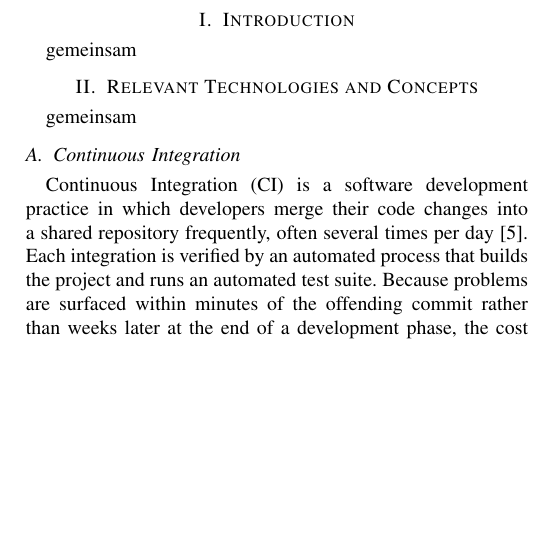
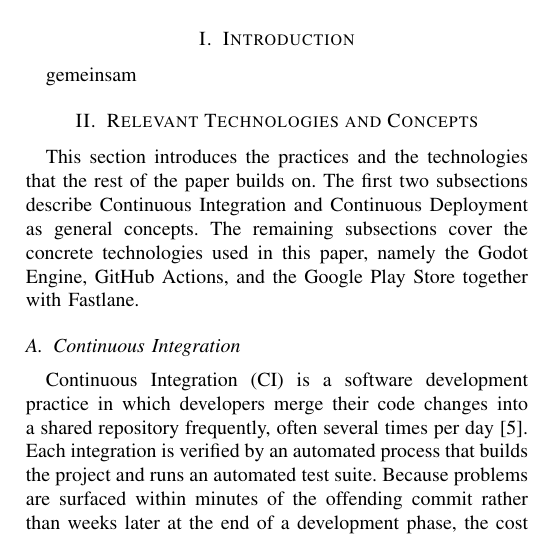
Before and after one commit to timdavidfriedrich/schnopsn, a LaTeX paper (CI_paper/CICD_Paper.tex, which reads CI_paper/chapters/relevant_technologies.tex): part of one column of page 1 of 4, cut so that both start at the same text, the shorter picture padded with empty space. Compiled offline with pdfLaTeX; a missing font is replaced by an installed copy or a similar font; a LaTeX package or settings file that is missing is left out.

Commit message:
[ADD] short introduction to Relevant Technologies and Concepts

```diff
--- a/CI_paper/chapters/relevant_technologies.tex
+++ b/CI_paper/chapters/relevant_technologies.tex
@@ -1,5 +1,5 @@
 \section{Relevant Technologies and Concepts}
-gemeinsam
+This section introduces the practices and the technologies that the rest of the paper builds on. The first two subsections describe Continuous Integration and Continuous Deployment as general concepts. The remaining subsections cover the concrete technologies used in this paper, namely the Godot Engine, GitHub Actions, and the Google Play Store together with Fastlane.
 
 \input{chapters/relevant_technologies/continuous_integration}
 
```
